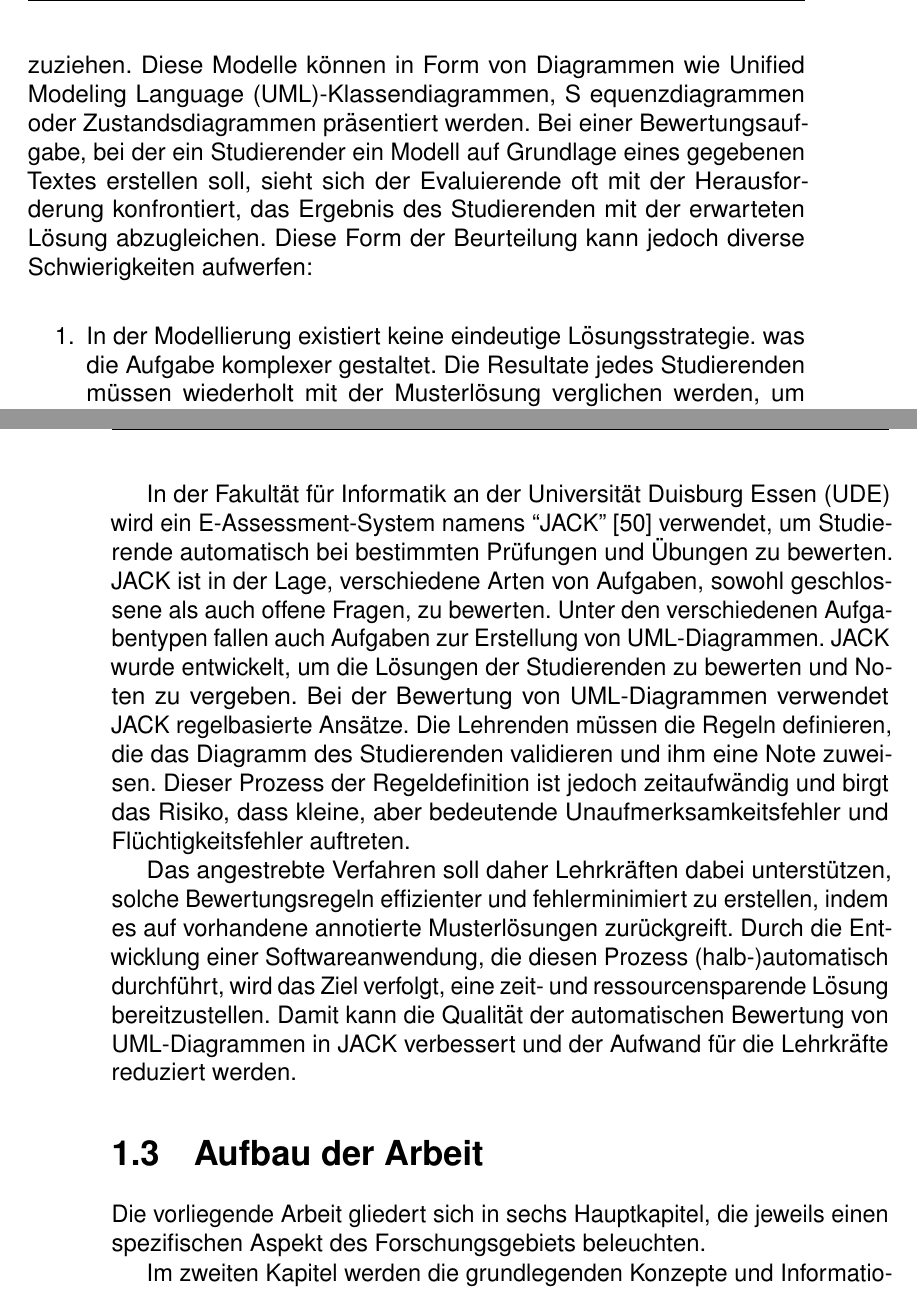
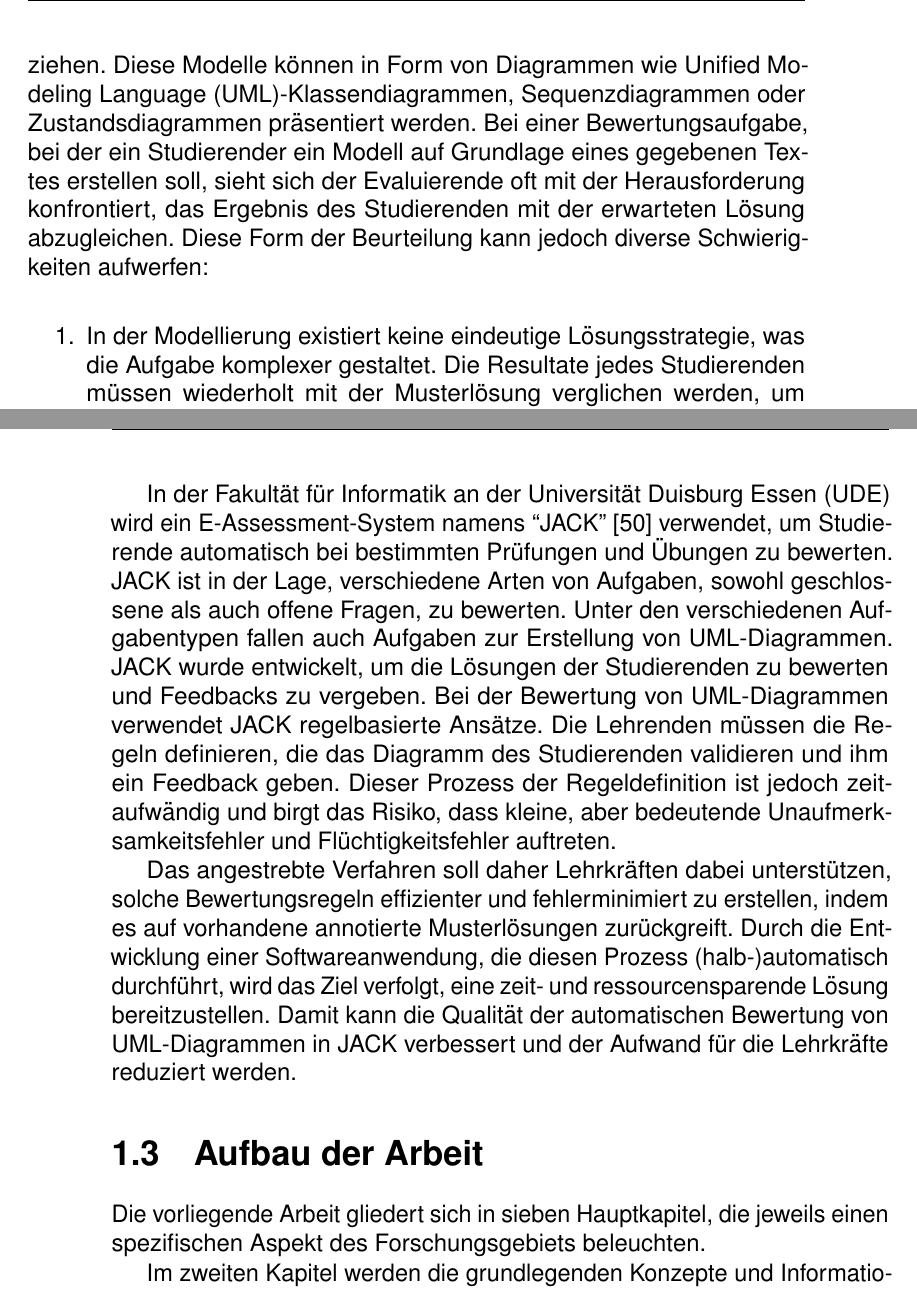
Before and after one commit to michael-mb/Masterthesis, a LaTeX thesis (main.tex, which reads content/01_Einleitung.tex): two parts of pages 13 and 14 of 136, joined at a grey line, cut so that both start at the same text. Compiled offline with pdfLaTeX.

Commit message:
Einleitung Complete

```diff
--- a/content/01_Einleitung.tex
+++ b/content/01_Einleitung.tex
@@ -20,15 +20,15 @@ ist: Wie gestaltet sich die Evaluation offener Fragenstellungen in Übungen, wie
 konzeptioneller Modelle, bei denen Lösungsansätze variieren können, jedoch dennoch korrekt sind?
 
 In der allgemeinen Informatikbildung ist es üblich, Modelle zur Beschreibung der Architektur eines Systems oder
-abstrakterer Konzepte heranzuziehen. Diese Modelle können in Form von Diagrammen wie \ac{UML}-Klassendiagrammen, S
-equenzdiagrammen oder Zustandsdiagrammen präsentiert werden. Bei einer Bewertungsaufgabe, bei der ein Studierender ein
+abstrakterer Konzepte heranzuziehen. Diese Modelle können in Form von Diagrammen wie \ac{UML}-Klassendiagrammen,
+Sequenzdiagrammen oder Zustandsdiagrammen präsentiert werden. Bei einer Bewertungsaufgabe, bei der ein Studierender ein
 Modell auf Grundlage eines gegebenen Textes erstellen soll, sieht sich der Evaluierende oft mit der Herausforderung
 konfrontiert, das Ergebnis des Studierenden mit der erwarteten Lösung abzugleichen. Diese Form der Beurteilung kann
 jedoch diverse Schwierigkeiten aufwerfen:
 
 
 \begin{enumerate}
-    \item In der Modellierung existiert keine eindeutige Lösungsstrategie. was die Aufgabe komplexer gestaltet. Die
+    \item In der Modellierung existiert keine eindeutige Lösungsstrategie, was die Aufgabe komplexer gestaltet. Die
     Resultate jedes Studierenden müssen wiederholt mit der Musterlösung verglichen werden, um Vollständigkeit sicherzustellen.
 
     \item Richtige Modelle können von der erwarteten Lösung abweichen und Studierende benachteiligen, was Originalität
@@ -49,13 +49,13 @@ In diesem Zusammenhang könnte die Implementierung einer automatisierten Bewertu
 
 Im Rahmen dieser Masterarbeit wird das Ziel verfolgt, ein Verfahren zur (halb-)automatischen Erstellung von Bewertungsregeln auf Basis annotierter Musterlösungen zu entwickeln und in Form einer Softwareanwendung zu prototypisieren. Dieses Verfahren soll dazu beitragen, den Prozess der Regeldefinition zu vereinfachen und zu optimieren.
 
-In der Fakultät für Informatik an der \ac{UDE} wird ein E-Assessment-System namens ``\gls{JACK}'' \cite{jack}  verwendet, um Studierende automatisch bei bestimmten Prüfungen und Übungen zu bewerten. \gls{JACK} ist in der Lage, verschiedene Arten von Aufgaben, sowohl geschlossene als auch offene Fragen, zu bewerten. Unter den verschiedenen Aufgabentypen fallen auch Aufgaben zur Erstellung von \ac{UML}-Diagrammen. \gls{JACK} wurde entwickelt, um die Lösungen der Studierenden zu bewerten und Noten zu vergeben. Bei der Bewertung von \ac{UML}-Diagrammen verwendet \gls{JACK} regelbasierte Ansätze. Die Lehrenden müssen die Regeln definieren, die das Diagramm des Studierenden validieren und ihm eine Note zuweisen. Dieser Prozess der Regeldefinition ist jedoch zeitaufwändig und birgt das Risiko, dass kleine, aber bedeutende Unaufmerksamkeitsfehler und Flüchtigkeitsfehler auftreten.
+In der Fakultät für Informatik an der \ac{UDE} wird ein E-Assessment-System namens ``\gls{JACK}'' \cite{jack}  verwendet, um Studierende automatisch bei bestimmten Prüfungen und Übungen zu bewerten. \gls{JACK} ist in der Lage, verschiedene Arten von Aufgaben, sowohl geschlossene als auch offene Fragen, zu bewerten. Unter den verschiedenen Aufgabentypen fallen auch Aufgaben zur Erstellung von \ac{UML}-Diagrammen. \gls{JACK} wurde entwickelt, um die Lösungen der Studierenden zu bewerten und Feedbacks zu vergeben. Bei der Bewertung von \ac{UML}-Diagrammen verwendet \gls{JACK} regelbasierte Ansätze. Die Lehrenden müssen die Regeln definieren, die das Diagramm des Studierenden validieren und ihm ein Feedback geben. Dieser Prozess der Regeldefinition ist jedoch zeitaufwändig und birgt das Risiko, dass kleine, aber bedeutende Unaufmerksamkeitsfehler und Flüchtigkeitsfehler auftreten.
 
 Das angestrebte Verfahren soll daher Lehrkräften dabei unterstützen, solche Bewertungsregeln effizienter und fehlerminimiert zu erstellen, indem es auf vorhandene annotierte Musterlösungen zurückgreift. Durch die Entwicklung einer Softwareanwendung, die diesen Prozess (halb-)automatisch durchführt, wird das Ziel verfolgt, eine zeit- und ressourcensparende Lösung bereitzustellen. Damit kann die Qualität der automatischen Bewertung von UML-Diagrammen in \gls{JACK} verbessert und der Aufwand für die Lehrkräfte reduziert werden.
 
 \section{Aufbau der Arbeit}
 
-Die vorliegende Arbeit gliedert sich in sechs Hauptkapitel, die jeweils einen spezifischen Aspekt des Forschungsgebiets beleuchten.
+Die vorliegende Arbeit gliedert sich in sieben Hauptkapitel, die jeweils einen spezifischen Aspekt des Forschungsgebiets beleuchten.
 
 Im zweiten Kapitel werden die grundlegenden Konzepte und Informationen eingeführt, die für das Verständnis der Arbeit erforderlich sind. Dies umfasst eine Erklärung der \gls{E-Assessment-Systemen}, konzeptioneller Modelle sowie der automatisierten Bewertung. Darüber hinaus werden verschiedene Ansätze zur automatisierten Bewertung im Detail betrachtet. Ein Überblick über den aktuellen Stand der Forschung auf diesem Gebiet wird ebenfalls gegeben, gefolgt von einer Einführung in das E-Assessment-System \gls{JACK}.
 
```
Also changed, not shown: out/main.pdf.
